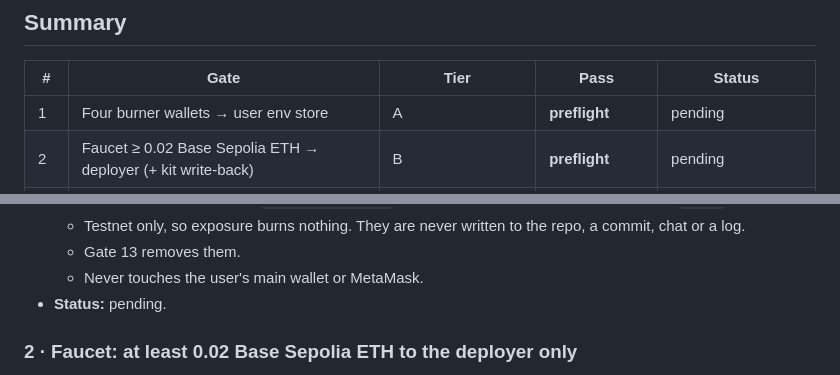
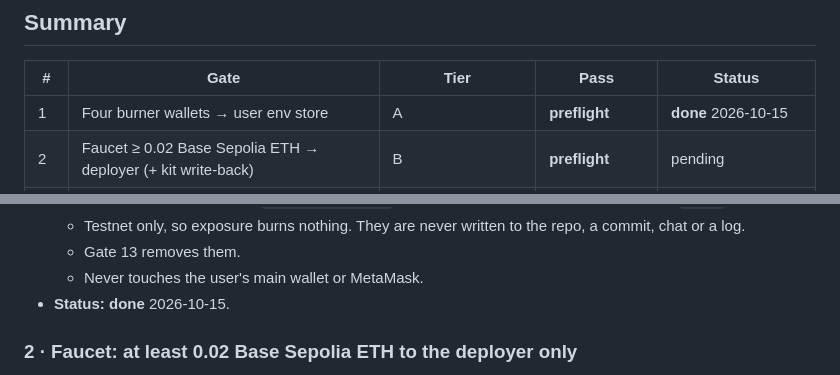
Before and after one commit to bitnormie01/plumeclock, a Markdown page: docs/gates/2026-10-15-gate-ledger.md, 2 parts joined by grey strips. Drawn GitHub-style.

```diff
--- a/docs/gates/2026-10-15-gate-ledger.md
+++ b/docs/gates/2026-10-15-gate-ledger.md
@@ -85,7 +85,7 @@ go in chat each time: approving an OAuth/SSO grant, and accepting terms or rules
 
 | # | Gate | Tier | Pass | Status |
 |---|---|---|---|---|
-| 1 | Four burner wallets → user env store | A | **preflight** | pending |
+| 1 | Four burner wallets → user env store | A | **preflight** | **done** 2026-10-15 |
 | 2 | Faucet ≥ 0.02 Base Sepolia ETH → deployer (+ kit write-back) | B | **preflight** | pending |
 | 3 | Devpost sign-in + hackathon registration check | B | **preflight** | pending |
 | 4 | Optional `LLM_API_KEY` (Anthropic) | B (billing part C) | **preflight** | pending |
@@ -126,7 +139,7 @@ Batching is fine when named ("run gates 1–2"), but never assumed.
     a log.
   - Gate 13 removes them.
   - Never touches the user's main wallet or MetaMask.
-- **Status:** pending.
+- **Status:** **done** 2026-10-15.
 
 ### 2 · Faucet: at least 0.02 Base Sepolia ETH to the deployer only
 
```
Also changed, not shown: other parts of docs/gates/2026-10-15-gate-ledger.md (+24 -9 lines).
